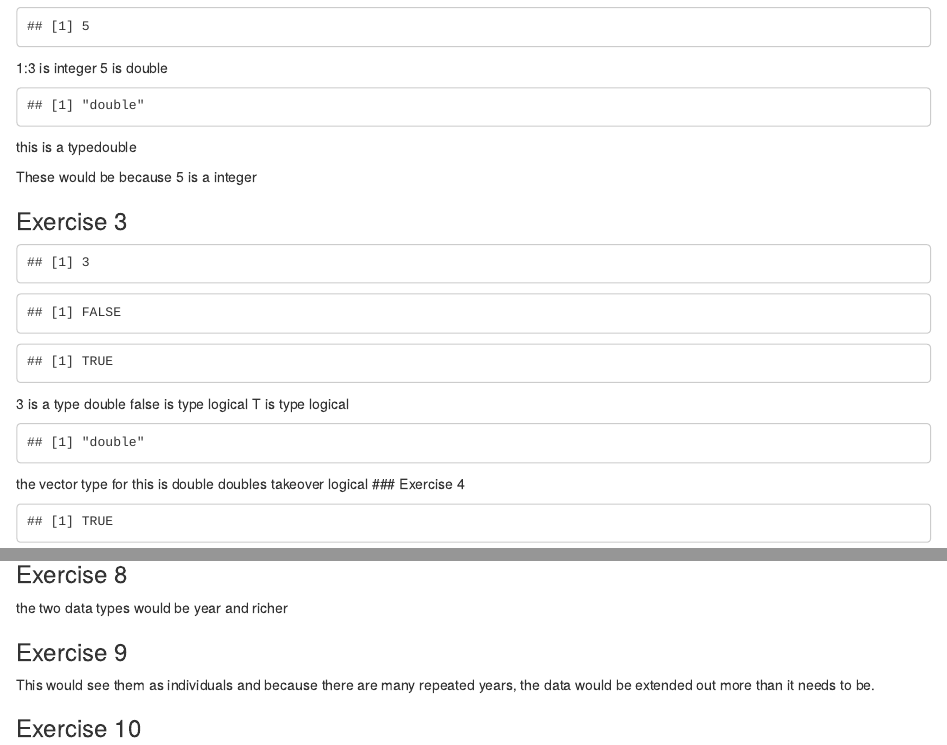
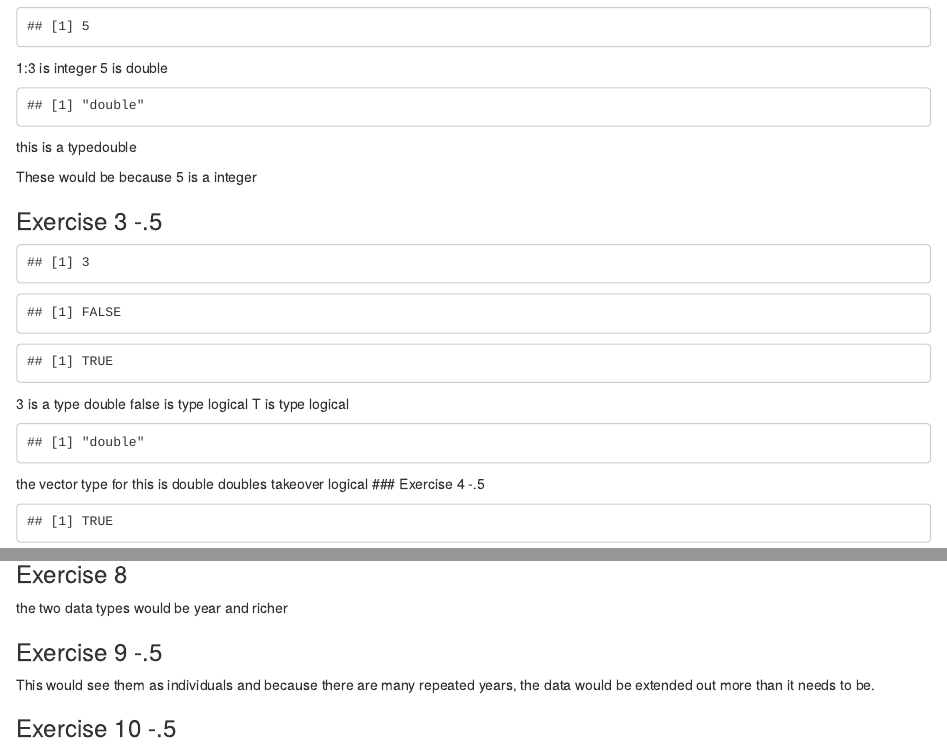
Before and after one commit to EAES-420-Spring23/unit-4-velasco, an R Markdown document (lab-04-starter.Rmd): the page in a window 1100 px wide, from 800 px down, and a second part further down, joined at a grey line. Rendered offline with R 4.5, knitr and Pandoc, with nearby package versions; some code elsewhere in the file could not run offline.

Commit message:
Update lab-04-starter.Rmd
8

````diff
--- a/lab-04-starter.Rmd
+++ b/lab-04-starter.Rmd
@@ -54,7 +54,7 @@ this is a type`r typeof(c(1:3, 5))`
 
 These would be because 5 is a integer
 
-### Exercise 3
+### Exercise 3 -.5
 
 ```{r echo = F}
 3
@@ -69,7 +69,7 @@ typeof(c(3, FALSE, T))
 ```
 the vector type for this is `r typeof(c(3, FALSE, T))`
 doubles takeover logical
-### Exercise 4
+### Exercise 4 -.5
 
 ```{r echo = F}
 TRUE
@@ -124,10 +124,10 @@ glimpse(earthquakes)
 
 the two data types would be year and richer
 
-### Exercise 9
+### Exercise 9 -.5
 This would see them as individuals and because there are many repeated years, the data would be extended out more than it needs to be.
 
-### Exercise 10
+### Exercise 10 -.5
 
 ```{r major, eval = T}
 earthquakes %>%
````
